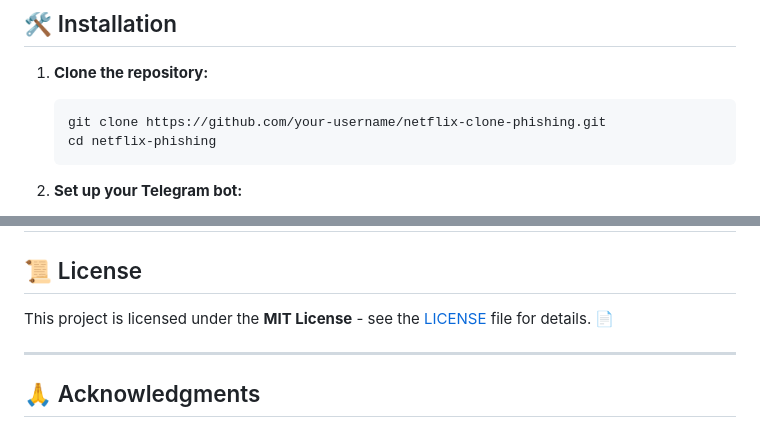
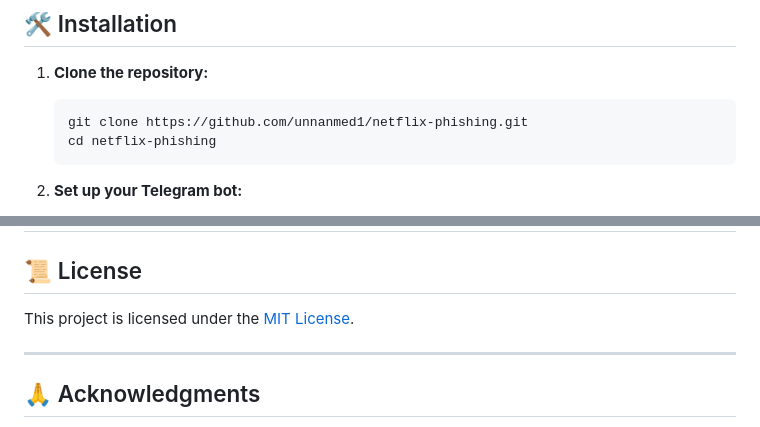
Before and after one commit to unnanmed1/netflix-phishing, a Markdown page: README.md, 2 parts joined by grey strips. GitHub-like rendering.

````diff
--- a/README.md
+++ b/README.md
@@ -22,7 +22,7 @@ To get started with this project, follow the steps below:
 1. **Clone the repository:**
 
    ```bash
-   git clone https://github.com/your-username/netflix-clone-phishing.git
+   git clone https://github.com/unnanmed1/netflix-phishing.git
    cd netflix-phishing
    ```
 
@@ -86,8 +86,7 @@ Contributions are welcome! If you'd like to contribute, feel free to **open a pu
 ---
 
 ## 📜 License
-
-This project is licensed under the **MIT License** - see the [LICENSE](LICENSE) file for details. 📄
+This project is licensed under the [MIT License](https://opensource.org/licenses/MIT).
 
 ---
 
````
Also changed, not shown: other parts of README.md (+1 -1 lines).
